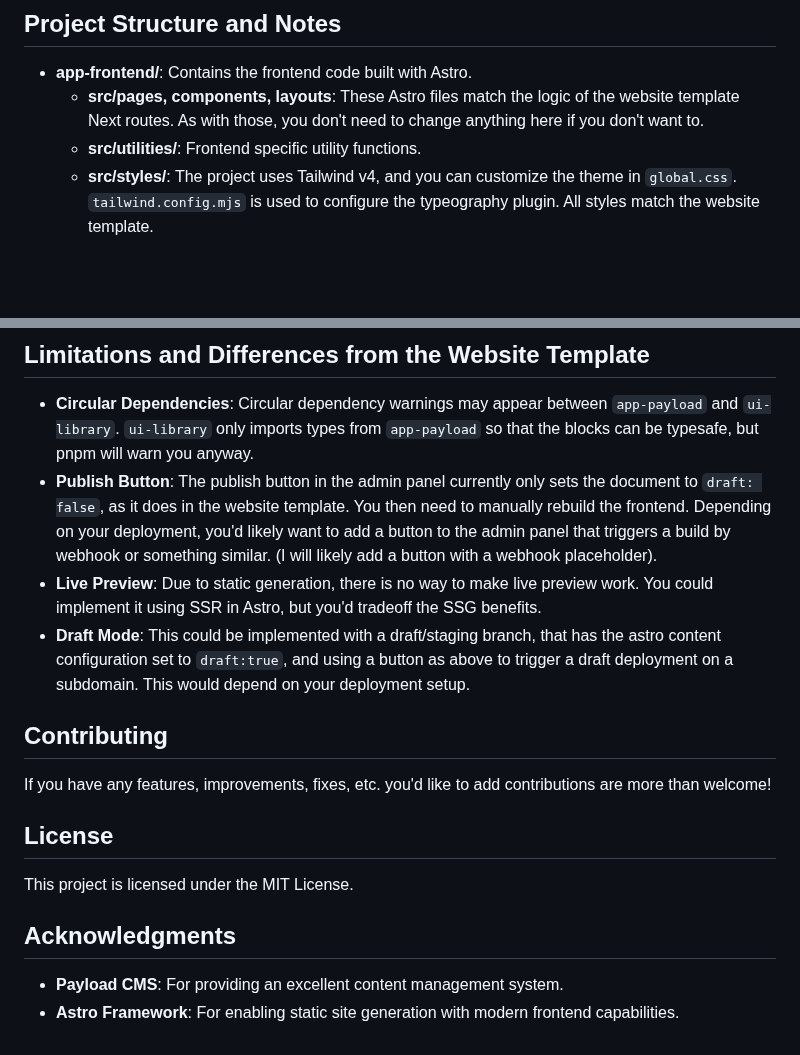
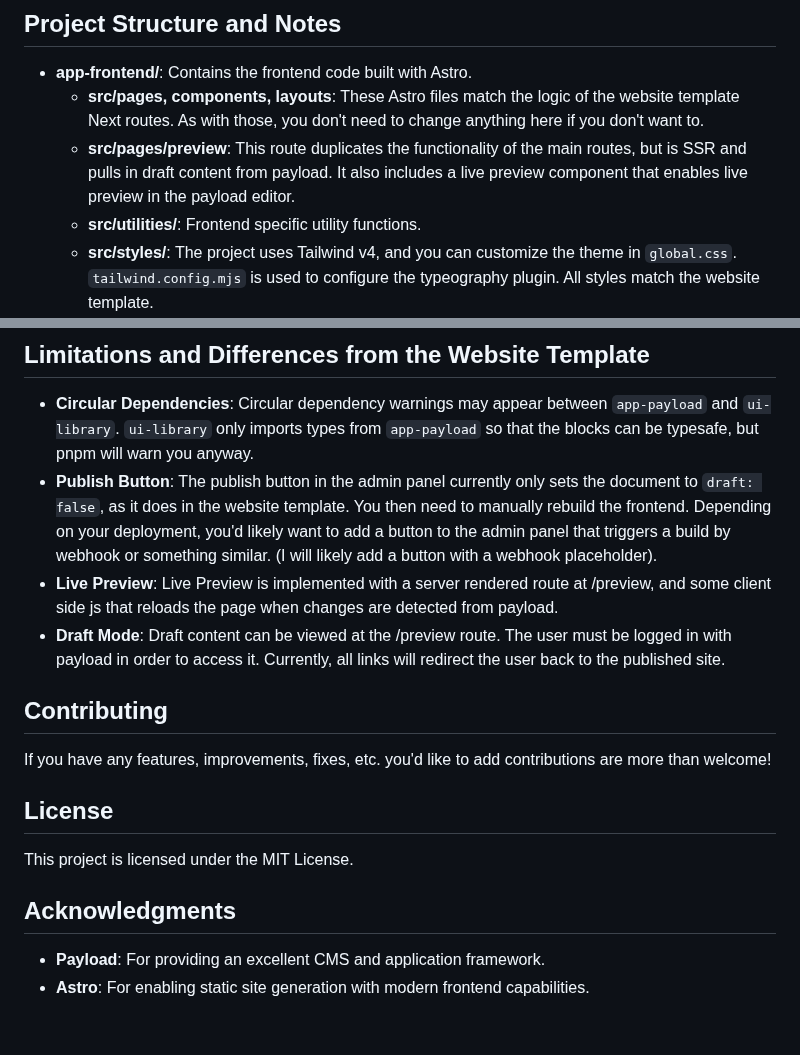
Before and after one commit to jliguori1312/payload-astro-template, a Markdown page: README.md, 2 parts joined by grey strips. Rendered like a GitHub page; blank space fills up the shorter version.

Commit message:
update for live preview

```diff
--- a/README.md
+++ b/README.md
@@ -56,6 +56,7 @@ As is, images are accessed through the Payload /api endpoint on page load. The m
 
 - **app-frontend/**: Contains the frontend code built with Astro.
   - **src/pages, components, layouts**: These Astro files match the logic of the website template Next routes. As with those, you don't need to change anything here if you don't want to.
+  - **src/pages/preview**: This route duplicates the functionality of the main routes, but is SSR and pulls in draft content from payload. It also includes a live preview component that enables live preview in the payload editor.
   - **src/utilities/**: Frontend specific utility functions.
   - **src/styles/**: The project uses Tailwind v4, and you can customize the theme in `global.css`. `tailwind.config.mjs` is used to configure the typeography plugin. All styles match the website template.
   - **src/content.config.ts**: This file sets up your collections in Astro, allowing them to be cached and only update changed documents on build. You'll need to update this file if you add any collections to Payload. See: https://docs.astro.build/en/guides/content-collections/.
@@ -72,8 +73,8 @@ As is, images are accessed through the Payload /api endpoint on page load. The m
 
 - **Circular Dependencies**: Circular dependency warnings may appear between `app-payload` and `ui-library`. `ui-library` only imports types from `app-payload` so that the blocks can be typesafe, but pnpm will warn you anyway.
 - **Publish Button**: The publish button in the admin panel currently only sets the document to `draft: false`, as it does in the website template. You then need to manually rebuild the frontend. Depending on your deployment, you'd likely want to add a button to the admin panel that triggers a build by webhook or something similar. (I will likely add a button with a webhook placeholder).
-- **Live Preview**: Due to static generation, there is no way to make live preview work. You could implement it using SSR in Astro, but you'd tradeoff the SSG benefits.
-- **Draft Mode**: This could be implemented with a draft/staging branch, that has the astro content configuration set to `draft:true`, and using a button as above to trigger a draft deployment on a subdomain. This would depend on your deployment setup.
+- **Live Preview**: Live Preview is implemented with a server rendered route at /preview, and some client side js that reloads the page when changes are detected from payload.
+- **Draft Mode**: Draft content can be viewed at the /preview route. The user must be logged in with payload in order to access it. Currently, all links will redirect the user back to the published site.
 
 
 ## Contributing
@@ -86,5 +87,5 @@ This project is licensed under the MIT License.
 
 ## Acknowledgments
 
-- **Payload CMS**: For providing an excellent content management system.
-- **Astro Framework**: For enabling static site generation with modern frontend capabilities.
+- **Payload**: For providing an excellent CMS and application framework.
+- **Astro**: For enabling static site generation with modern frontend capabilities.
```
